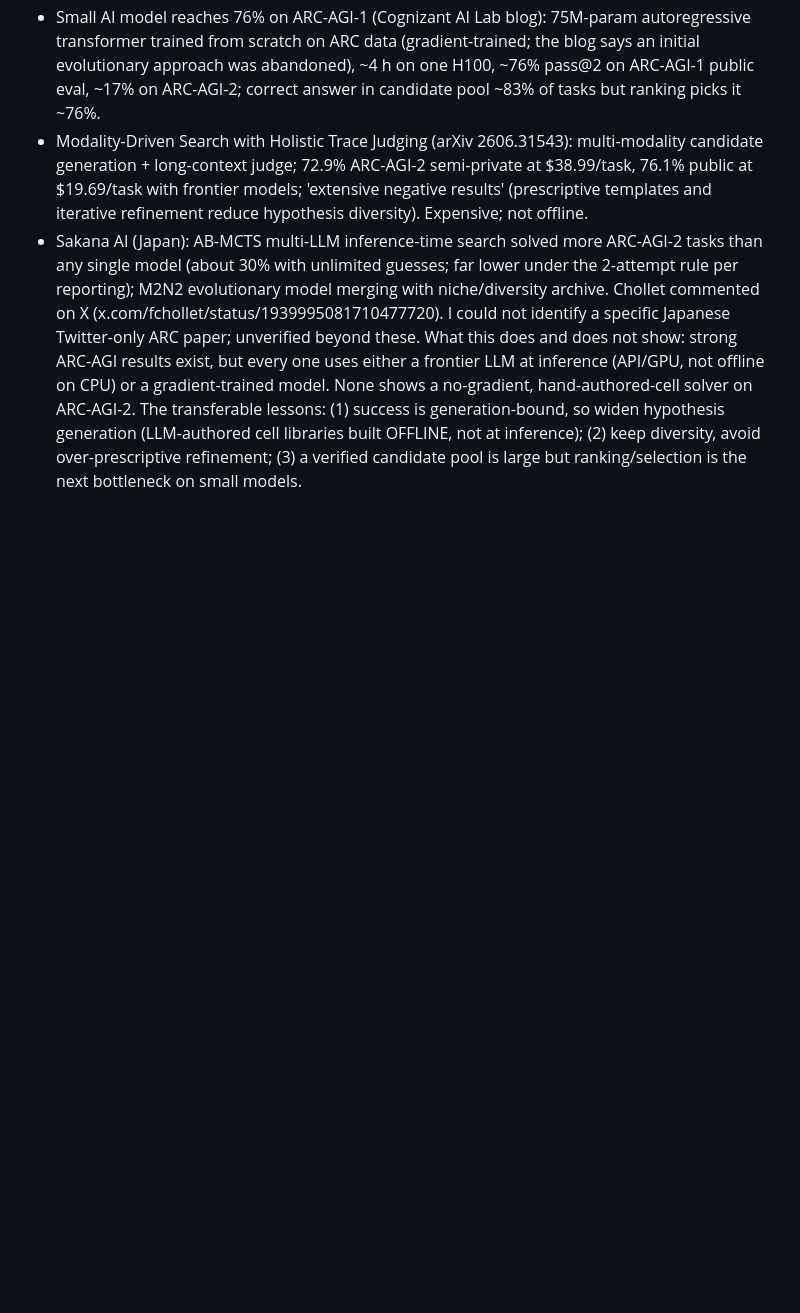
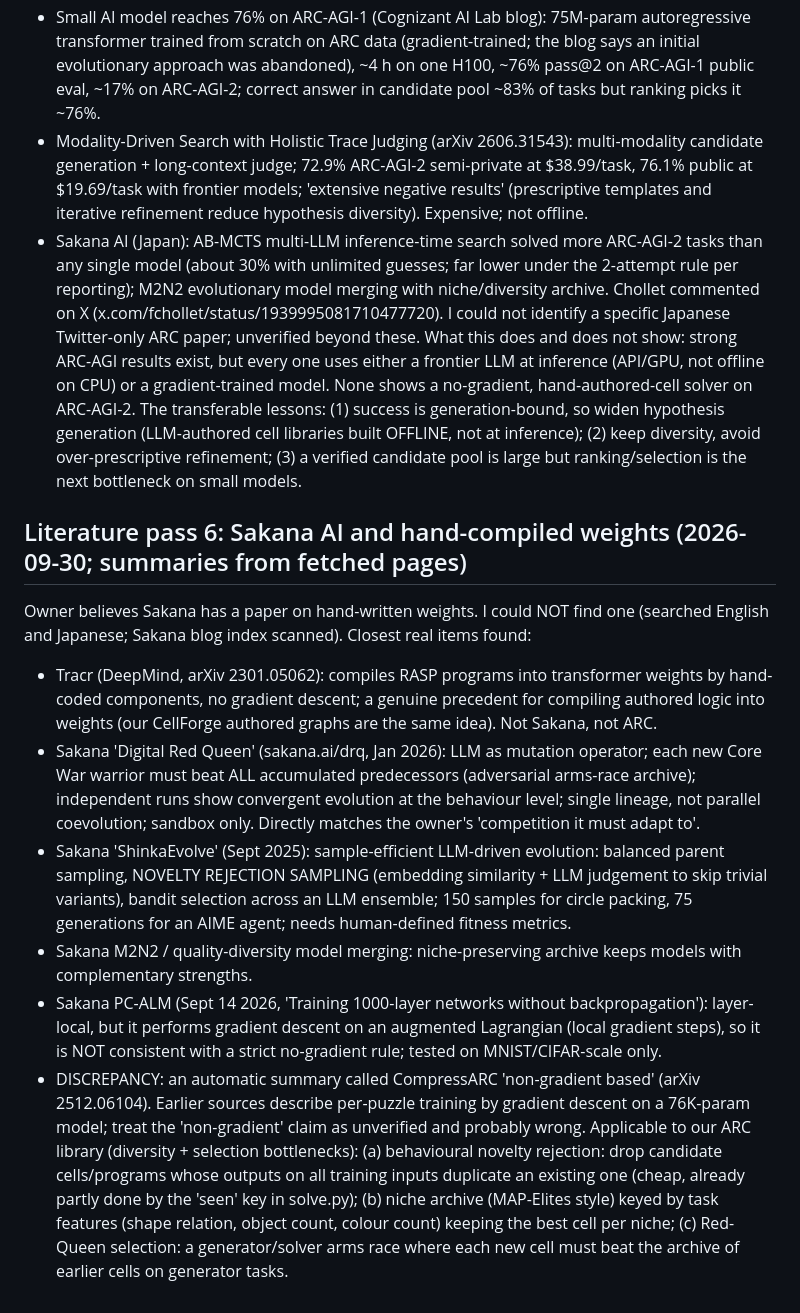
Before and after one commit to Sanokei/CellForge, a Markdown page: notes/CLAUDE_RESEARCH.md, the part around the change. Rendered like a GitHub page; blank space fills up the shorter version.

Commit message:
Literature pass 6: Sakana papers, Tracr, DRQ/ShinkaEvolve lessons
Co-Authored-By: Claude Sonnet 5.5 <noreply@anthropic.com>

```diff
--- a/notes/CLAUDE_RESEARCH.md
+++ b/notes/CLAUDE_RESEARCH.md
@@ -276,3 +276,24 @@ What this does and does not show: strong ARC-AGI results exist, but every one us
 on CPU) or a gradient-trained model. None shows a no-gradient, hand-authored-cell solver on ARC-AGI-2. The transferable lessons: (1) success
 is generation-bound, so widen hypothesis generation (LLM-authored cell libraries built OFFLINE, not at inference); (2) keep diversity, avoid
 over-prescriptive refinement; (3) a verified candidate pool is large but ranking/selection is the next bottleneck on small models.
+
+## Literature pass 6: Sakana AI and hand-compiled weights (2026-09-30; summaries from fetched pages)
+Owner believes Sakana has a paper on hand-written weights. I could NOT find one (searched English and Japanese; Sakana blog index scanned).
+Closest real items found:
+- Tracr (DeepMind, arXiv 2301.05062): compiles RASP programs into transformer weights by hand-coded components, no gradient descent;
+  a genuine precedent for compiling authored logic into weights (our CellForge authored graphs are the same idea). Not Sakana, not ARC.
+- Sakana 'Digital Red Queen' (sakana.ai/drq, Jan 2026): LLM as mutation operator; each new Core War warrior must beat ALL accumulated
+  predecessors (adversarial arms-race archive); independent runs show convergent evolution at the behaviour level; single lineage, not
+  parallel coevolution; sandbox only. Directly matches the owner's 'competition it must adapt to'.
+- Sakana 'ShinkaEvolve' (Sept 2025): sample-efficient LLM-driven evolution: balanced parent sampling, NOVELTY REJECTION SAMPLING (embedding
+  similarity + LLM judgement to skip trivial variants), bandit selection across an LLM ensemble; 150 samples for circle packing, 75
+  generations for an AIME agent; needs human-defined fitness metrics.
+- Sakana M2N2 / quality-diversity model merging: niche-preserving archive keeps models with complementary strengths.
+- Sakana PC-ALM (Sept 14 2026, 'Training 1000-layer networks without backpropagation'): layer-local, but it performs gradient descent on an
+  augmented Lagrangian (local gradient steps), so it is NOT consistent with a strict no-gradient rule; tested on MNIST/CIFAR-scale only.
+- DISCREPANCY: an automatic summary called CompressARC 'non-gradient based' (arXiv 2512.06104). Earlier sources describe per-puzzle training
+  by gradient descent on a 76K-param model; treat the 'non-gradient' claim as unverified and probably wrong.
+Applicable to our ARC library (diversity + selection bottlenecks): (a) behavioural novelty rejection: drop candidate cells/programs whose
+outputs on all training inputs duplicate an existing one (cheap, already partly done by the 'seen' key in solve.py); (b) niche archive
+(MAP-Elites style) keyed by task features (shape relation, object count, colour count) keeping the best cell per niche; (c) Red-Queen
+selection: a generator/solver arms race where each new cell must beat the archive of earlier cells on generator tasks.
```
